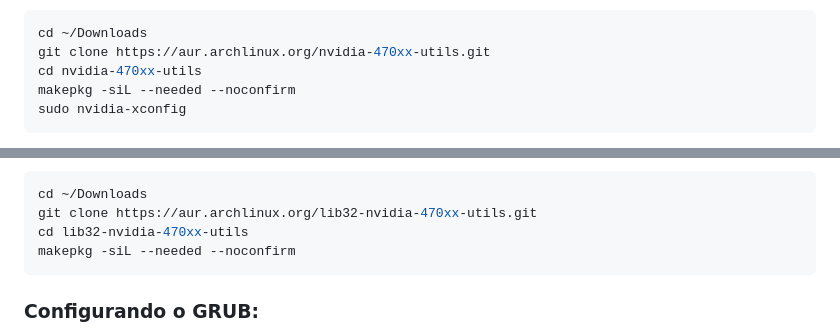
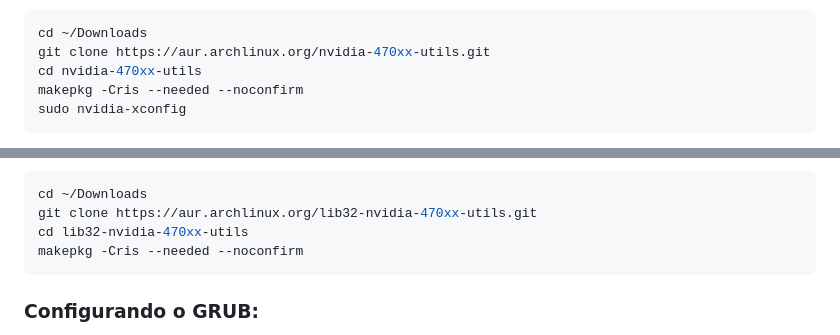
Before and after one commit to elppans/doc-linux, a Markdown page: archlinux_nvidia_legacy_wayland_gnome.md, 2 parts joined by grey strips. Rendered like a GitHub page.

````diff
--- a/archlinux_nvidia_legacy_wayland_gnome.md
+++ b/archlinux_nvidia_legacy_wayland_gnome.md
@@ -24,7 +24,7 @@ Após uma breve pesquisa, ví que tenho que instalar o pacote do AUR, [nvidia-47
 cd ~/Downloads
 git clone https://aur.archlinux.org/nvidia-470xx-utils.git
 cd nvidia-470xx-utils
-makepkg -siL --needed --noconfirm
+makepkg -Cris --needed --noconfirm
 sudo nvidia-xconfig
 ```
 Com esta versão não é necessário configurar mais nada, então basta reiniciar o computador.
@@ -52,7 +52,7 @@ Para instalar o pacote 32 bits do driver que se encontra no repositório AUR, [n
 cd ~/Downloads
 git clone https://aur.archlinux.org/lib32-nvidia-470xx-utils.git
 cd lib32-nvidia-470xx-utils
-makepkg -siL --needed --noconfirm
+makepkg -Cris --needed --noconfirm
 ```
 
 ### Configurando o GRUB:
````
